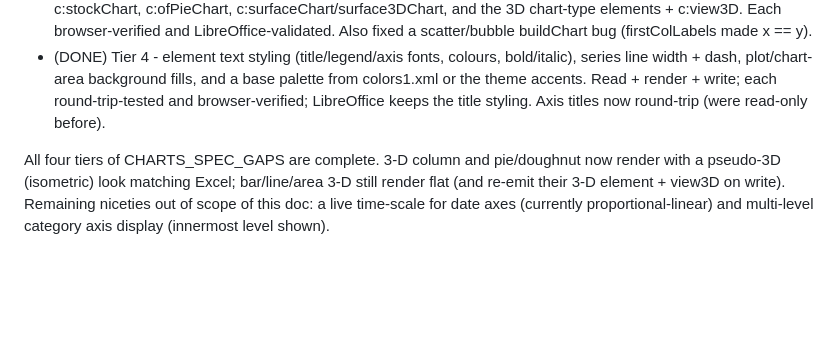
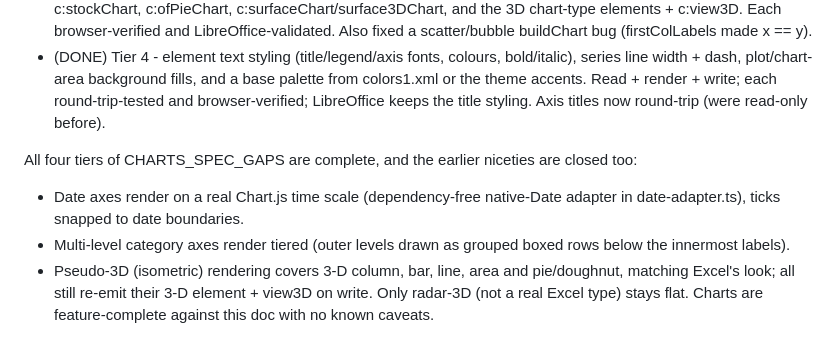
Before and after one commit to hikashop-nicolas/sheetedit, a Markdown page: _plans/CHARTS_SPEC_GAPS.md, the part around the change. Drawn GitHub-style; blank space fills up the shorter version.

Commit message:
Mark date/tiered-axis/pseudo-3D caveats closed in CHARTS_SPEC_GAPS

```diff
--- a/_plans/CHARTS_SPEC_GAPS.md
+++ b/_plans/CHARTS_SPEC_GAPS.md
@@ -69,4 +69,8 @@ less thing lost when a chart is edited.
 - (DONE) Tier 3 - trendlines, error bars, stock/candlestick, pie-of-pie/bar-of-pie, surface heatmap, and 3D-on-write all shipped. Rendering uses five dependency-free Chart.js plugins in src/core/ui/chart-plugins.ts (regression math, error whiskers, candlesticks, heatmap, of-pie secondary plot); read + write cover c:trendline, c:errBars, c:stockChart, c:ofPieChart, c:surfaceChart/surface3DChart, and the 3D chart-type elements + c:view3D. Each browser-verified and LibreOffice-validated. Also fixed a scatter/bubble buildChart bug (firstColLabels made x == y).
 - (DONE) Tier 4 - element text styling (title/legend/axis fonts, colours, bold/italic), series line width + dash, plot/chart-area background fills, and a base palette from colors1.xml or the theme accents. Read + render + write; each round-trip-tested and browser-verified; LibreOffice keeps the title styling. Axis titles now round-trip (were read-only before).
 
-All four tiers of CHARTS_SPEC_GAPS are complete. 3-D column and pie/doughnut now render with a pseudo-3D (isometric) look matching Excel; bar/line/area 3-D still render flat (and re-emit their 3-D element + view3D on write). Remaining niceties out of scope of this doc: a live time-scale for date axes (currently proportional-linear) and multi-level category axis display (innermost level shown).
+All four tiers of CHARTS_SPEC_GAPS are complete, and the earlier niceties are closed too:
+- Date axes render on a real Chart.js time scale (dependency-free native-Date adapter in date-adapter.ts), ticks snapped to date boundaries.
+- Multi-level category axes render tiered (outer levels drawn as grouped boxed rows below the innermost labels).
+- Pseudo-3D (isometric) rendering covers 3-D column, bar, line, area and pie/doughnut, matching Excel's look; all still re-emit their 3-D element + view3D on write. Only radar-3D (not a real Excel type) stays flat.
+Charts are feature-complete against this doc with no known caveats.
```
